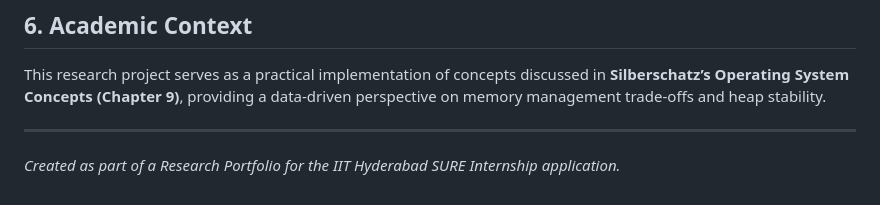
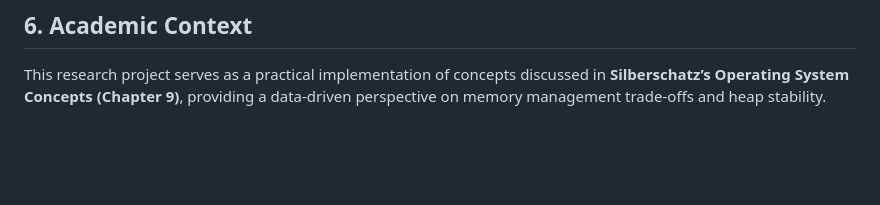
Before and after one commit to tvisha-ag/memory-management-simulator, a Markdown page: README.md, the part around the change. Rendered like a GitHub page; blank space fills up the shorter version.

```diff
--- a/README.md
+++ b/README.md
@@ -48,6 +48,3 @@ The simulator uses a custom **Doubly-Linked List** architecture to model the hea
 
 ## 6. Academic Context
 This research project serves as a practical implementation of concepts discussed in **Silberschatz’s Operating System Concepts (Chapter 9)**, providing a data-driven perspective on memory management trade-offs and heap stability.
-
----
-*Created as part of a Research Portfolio for the IIT Hyderabad SURE Internship application.*
```
